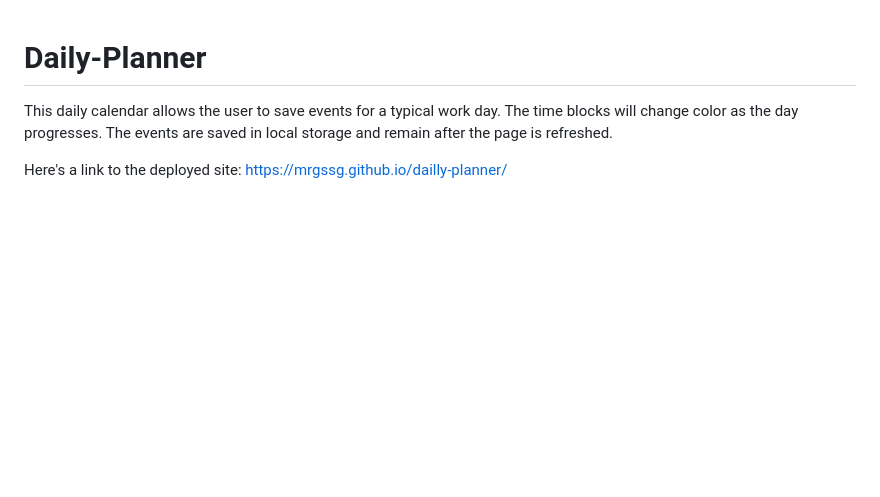
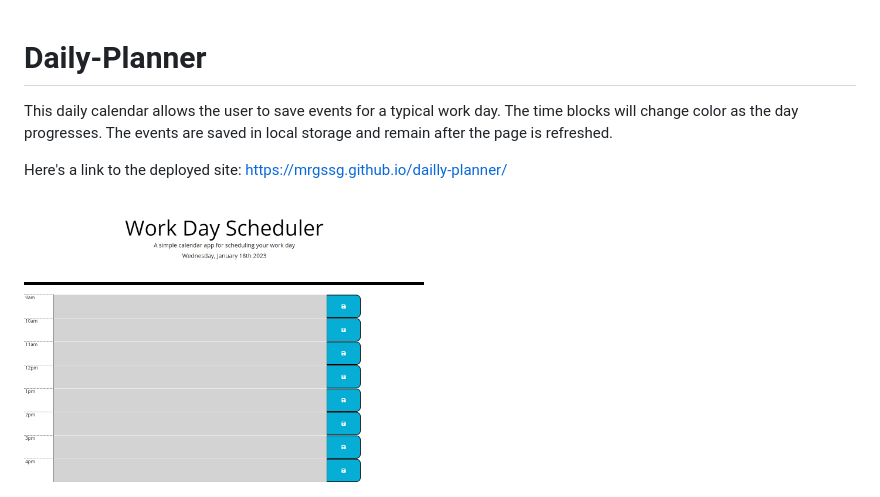
Before and after one commit to mrgssg/dailly-planner, a Markdown page: README.md, the part around the change. Drawn GitHub-style; pictures changed too: daily-planner.png (added); blank space fills up the shorter version.

Commit message:
added image to readme

```diff
--- a/README.md
+++ b/README.md
@@ -3,3 +3,5 @@
 This daily calendar allows the user to save events for a typical work day. The time blocks will change color as the day progresses. The events are saved in local storage and remain after the page is refreshed.
 
 Here's a link to the deployed site:  https://mrgssg.github.io/dailly-planner/
+
+<img src="./daily-planner.png" width ="400px">
```
